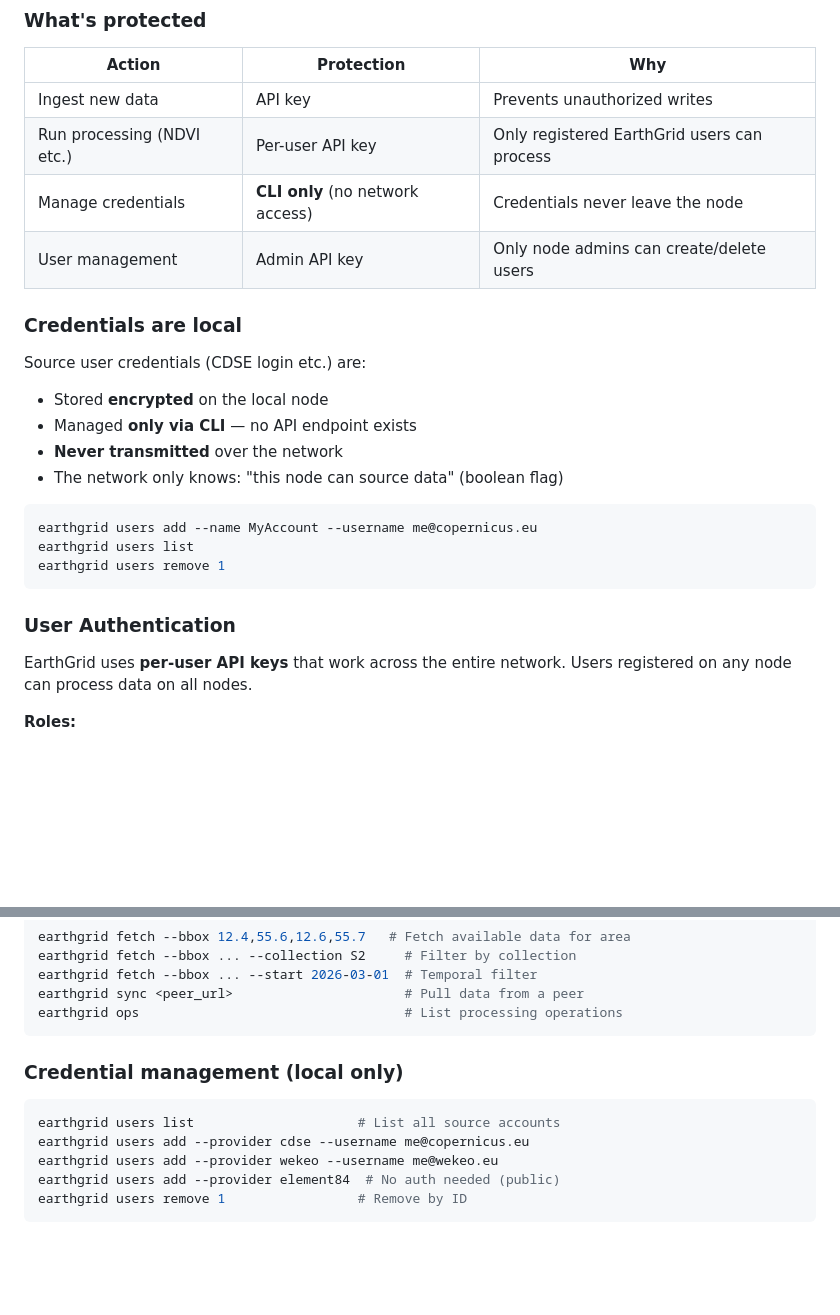
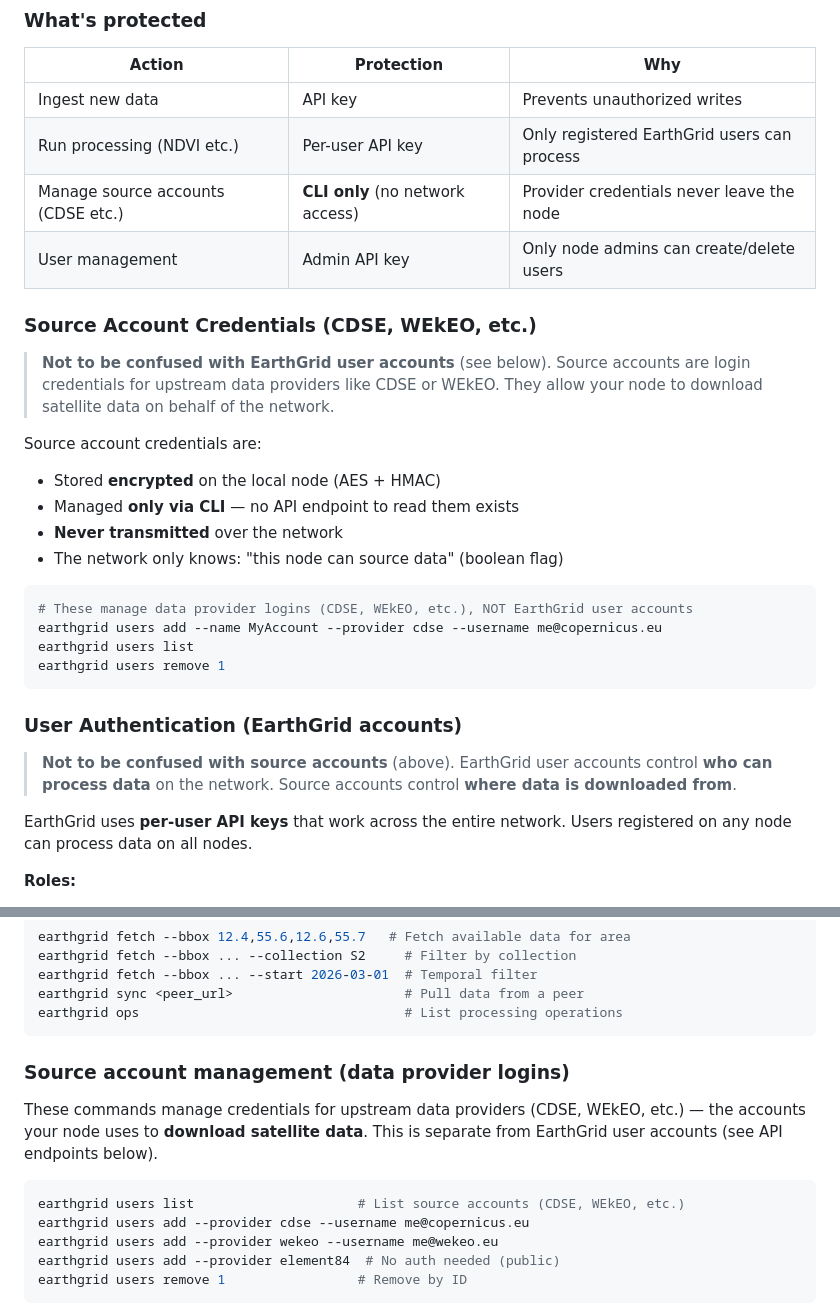
Before and after one commit to MatMatt/EarthGrid, a Markdown page: README.md, 2 parts joined by grey strips. Rendered like a GitHub page; blank space fills up the shorter version.

Commit message:
docs: clarify source accounts vs EarthGrid user accounts
- Source accounts = CDSE/WEkEO/Element84 logins for downloading data
- EarthGrid accounts = per-user API keys for processing on the network
- Added cross-references between both sections
- Renamed CLI section to "Source account management"
- Updated security table terminology

````diff
--- a/README.md
+++ b/README.md
@@ -87,24 +87,29 @@ New nodes discover the network via a seed list hosted on GitHub Pages:
 |---|---|---|
 | Ingest new data | API key | Prevents unauthorized writes |
 | Run processing (NDVI etc.) | Per-user API key | Only registered EarthGrid users can process |
-| Manage credentials | **CLI only** (no network access) | Credentials never leave the node |
+| Manage source accounts (CDSE etc.) | **CLI only** (no network access) | Provider credentials never leave the node |
 | User management | Admin API key | Only node admins can create/delete users |
 
-### Credentials are local
+### Source Account Credentials (CDSE, WEkEO, etc.)
 
-Source user credentials (CDSE login etc.) are:
-- Stored **encrypted** on the local node
-- Managed **only via CLI** — no API endpoint exists
+> **Not to be confused with EarthGrid user accounts** (see below). Source accounts are login credentials for upstream data providers like CDSE or WEkEO. They allow your node to download satellite data on behalf of the network.
+
+Source account credentials are:
+- Stored **encrypted** on the local node (AES + HMAC)
+- Managed **only via CLI** — no API endpoint to read them exists
 - **Never transmitted** over the network
 - The network only knows: "this node can source data" (boolean flag)
 
 ```bash
-earthgrid users add --name MyAccount --username me@copernicus.eu
+# These manage data provider logins (CDSE, WEkEO, etc.), NOT EarthGrid user accounts
+earthgrid users add --name MyAccount --provider cdse --username me@copernicus.eu
 earthgrid users list
 earthgrid users remove 1
 ```
 
-### User Authentication
+### User Authentication (EarthGrid accounts)
+
+> **Not to be confused with source accounts** (above). EarthGrid user accounts control **who can process data** on the network. Source accounts control **where data is downloaded from**.
 
 EarthGrid uses **per-user API keys** that work across the entire network. Users registered on any node can process data on all nodes.
 
@@ -282,10 +287,12 @@ earthgrid sync <peer_url>                      # Pull data from a peer
 earthgrid ops                                  # List processing operations
 ```
 
-### Credential management (local only)
+### Source account management (data provider logins)
+
+These commands manage credentials for upstream data providers (CDSE, WEkEO, etc.) — the accounts your node uses to **download satellite data**. This is separate from EarthGrid user accounts (see API endpoints below).
 
 ```bash
-earthgrid users list                     # List all source accounts
+earthgrid users list                     # List source accounts (CDSE, WEkEO, etc.)
 earthgrid users add --provider cdse --username me@copernicus.eu
 earthgrid users add --provider wekeo --username me@wekeo.eu
 earthgrid users add --provider element84  # No auth needed (public)
````
